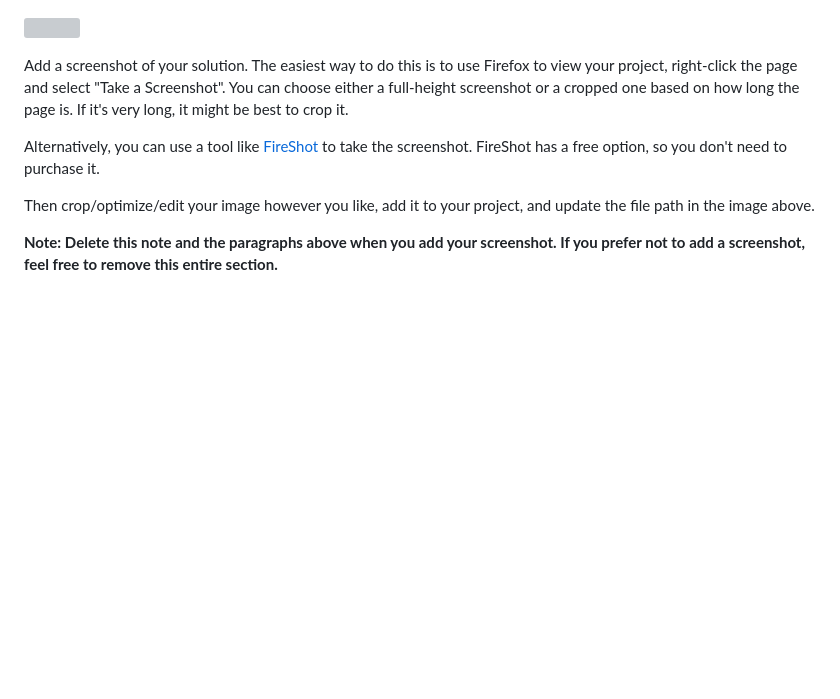
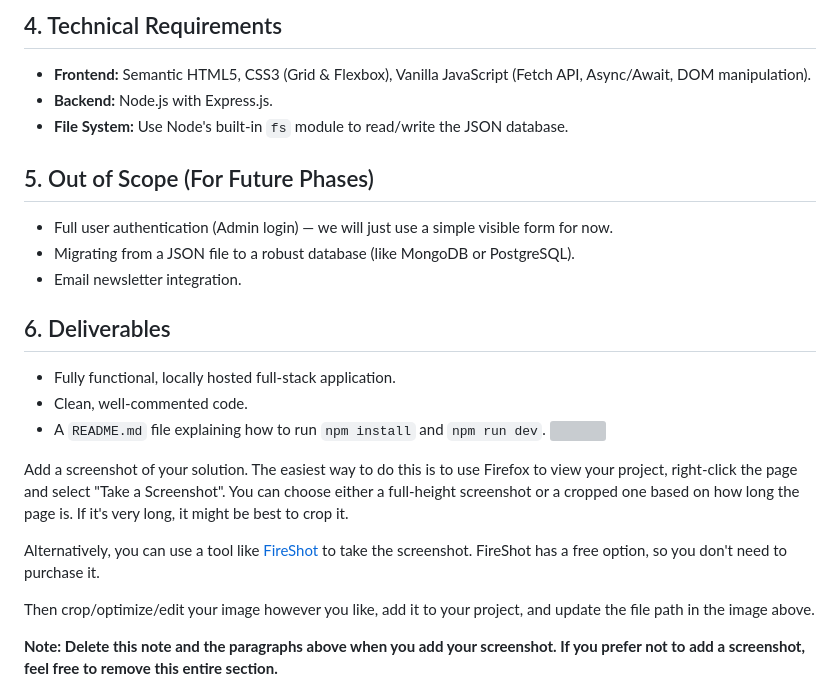
Before and after one commit to Siphoxx/grid-landing-page-main, a Markdown page: README-template.md, the part around one of its changes. Drawn GitHub-style; blank space fills up the shorter version; grey boxes are pictures that could not be loaded.

```diff
--- a/README-template.md
+++ b/README-template.md
@@ -33,4 +42,18 @@ Users should be able to:
 
+## 4. Technical Requirements
+*   **Frontend:** Semantic HTML5, CSS3 (Grid & Flexbox), Vanilla JavaScript (Fetch API, Async/Await, DOM manipulation).
+*   **Backend:** Node.js with Express.js.
+*   **File System:** Use Node's built-in `fs` module to read/write the JSON database.
+
+## 5. Out of Scope (For Future Phases)
+*   Full user authentication (Admin login) — we will just use a simple visible form for now.
+*   Migrating from a JSON file to a robust database (like MongoDB or PostgreSQL).
+*   Email newsletter integration.
+
+## 6. Deliverables
+*   Fully functional, locally hosted full-stack application.
+*   Clean, well-commented code.
+*   A `README.md` file explaining how to run `npm install` and `npm run dev`.
 ![](./screenshot.jpg)
 
 Add a screenshot of your solution. The easiest way to do this is to use Firefox to view your project, right-click the page and select "Take a Screenshot". You can choose either a full-height screenshot or a cropped one based on how long the page is. If it's very long, it might be best to crop it.
```
Also changed, not shown: other parts of README-template.md (+32 -23 lines).
